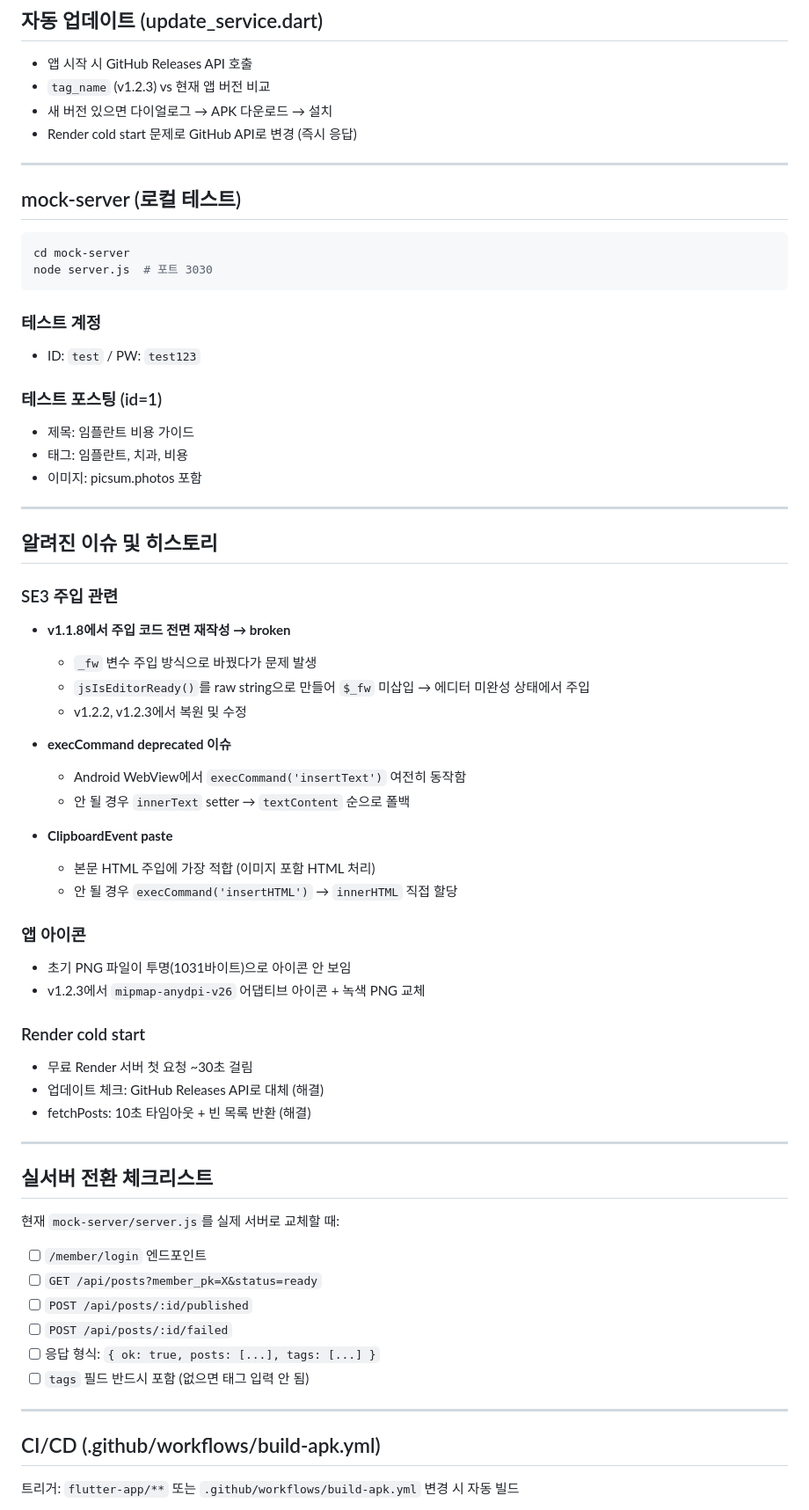
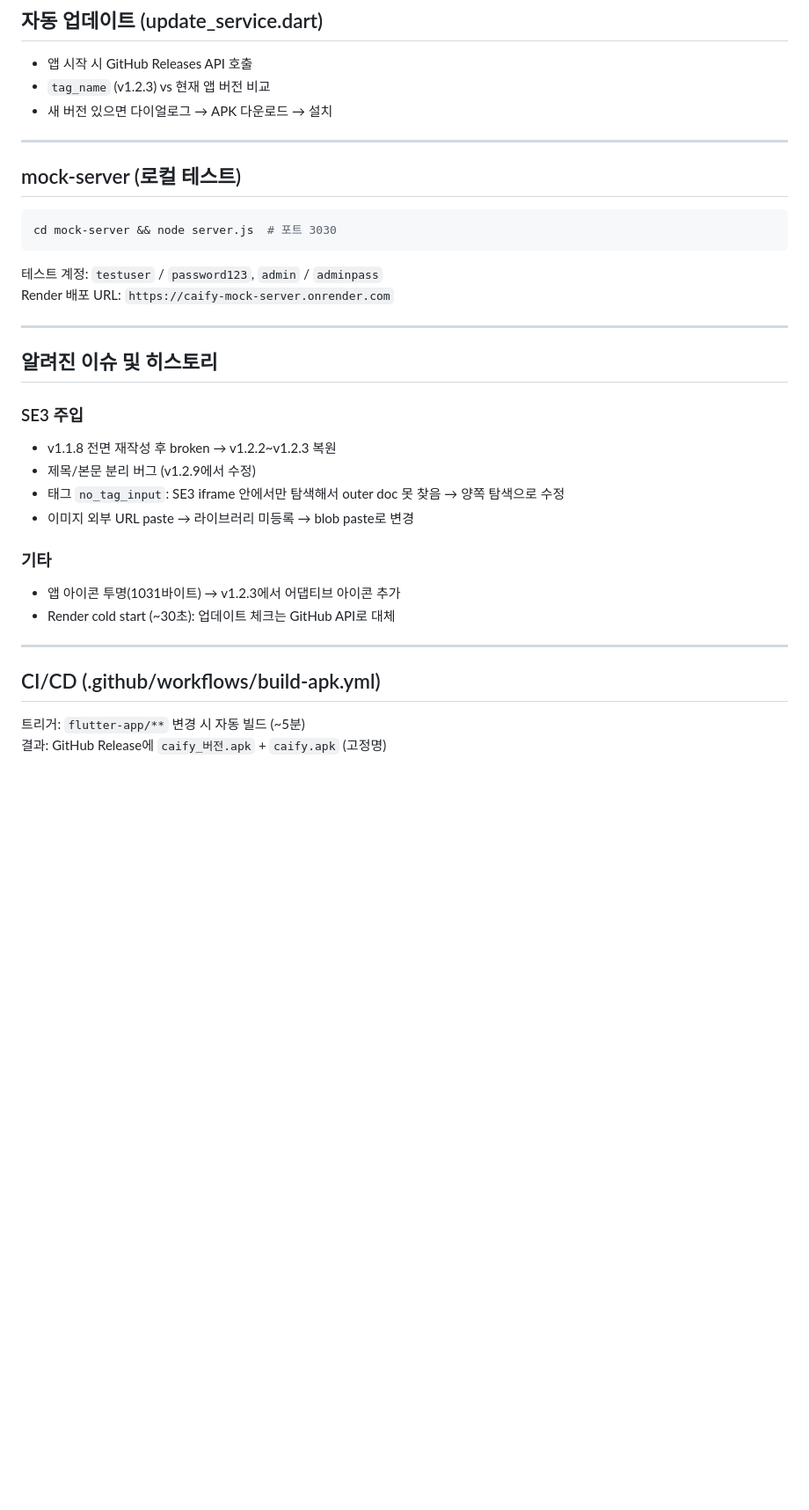
Before and after one commit to caifyhelp-cmyk/caify-product, a Markdown page: DEVELOPMENT_LOG.md, the part around one of its changes. Shown at 88% size. GitHub-like rendering; blank space fills up the shorter version.

````diff
--- a/DEVELOPMENT_LOG.md
+++ b/DEVELOPMENT_LOG.md
@@ -89,68 +159,36 @@ SE3 에디터 document를 찾는 공통 IIFE.
 - 앱 시작 시 GitHub Releases API 호출
 - `tag_name` (v1.2.3) vs 현재 앱 버전 비교
 - 새 버전 있으면 다이얼로그 → APK 다운로드 → 설치
-- Render cold start 문제로 GitHub API로 변경 (즉시 응답)
 
 ---
 
 ## mock-server (로컬 테스트)
 
 ```bash
-cd mock-server
-node server.js  # 포트 3030
+cd mock-server && node server.js  # 포트 3030
 ```
 
-### 테스트 계정
-- ID: `test` / PW: `test123`
-
-### 테스트 포스팅 (id=1)
-- 제목: 임플란트 비용 가이드
-- 태그: 임플란트, 치과, 비용
-- 이미지: picsum.photos 포함
+테스트 계정: `testuser` / `password123`, `admin` / `adminpass`
+Render 배포 URL: `https://caify-mock-server.onrender.com`
 
 ---
 
 ## 알려진 이슈 및 히스토리
 
-### SE3 주입 관련
-- **v1.1.8에서 주입 코드 전면 재작성 → broken**
-  - `_fw` 변수 주입 방식으로 바꿨다가 문제 발생
-  - `jsIsEditorReady()`를 raw string으로 만들어 `$_fw` 미삽입 → 에디터 미완성 상태에서 주입
-  - v1.2.2, v1.2.3에서 복원 및 수정
+### SE3 주입
+- v1.1.8 전면 재작성 후 broken → v1.2.2~v1.2.3 복원
+- 제목/본문 분리 버그 (v1.2.9에서 수정)
+- 태그 `no_tag_input`: SE3 iframe 안에서만 탐색해서 outer doc 못 찾음 → 양쪽 탐색으로 수정
+- 이미지 외부 URL paste → 라이브러리 미등록 → blob paste로 변경
 
-- **execCommand deprecated 이슈**
-  - Android WebView에서 `execCommand('insertText')` 여전히 동작함
-  - 안 될 경우 `innerText` setter → `textContent` 순으로 폴백
-
-- **ClipboardEvent paste**
-  - 본문 HTML 주입에 가장 적합 (이미지 포함 HTML 처리)
-  - 안 될 경우 `execCommand('insertHTML')` → `innerHTML` 직접 할당
-
-### 앱 아이콘
-- 초기 PNG 파일이 투명(1031바이트)으로 아이콘 안 보임
-- v1.2.3에서 `mipmap-anydpi-v26` 어댑티브 아이콘 + 녹색 PNG 교체
-
-### Render cold start
-- 무료 Render 서버 첫 요청 ~30초 걸림
-- 업데이트 체크: GitHub Releases API로 대체 (해결)
-- fetchPosts: 10초 타임아웃 + 빈 목록 반환 (해결)
-
----
-
-## 실서버 전환 체크리스트
-
-현재 `mock-server/server.js`를 실제 서버로 교체할 때:
-
-- [ ] `/member/login` 엔드포인트
-- [ ] `GET /api/posts?member_pk=X&status=ready`
-- [ ] `POST /api/posts/:id/published`
-- [ ] `POST /api/posts/:id/failed`
-- [ ] 응답 형식: `{ ok: true, posts: [...], tags: [...] }`
-- [ ] `tags` 필드 반드시 포함 (없으면 태그 입력 안 됨)
+### 기타
+- 앱 아이콘 투명(1031바이트) → v1.2.3에서 어댑티브 아이콘 추가
+- Render cold start (~30초): 업데이트 체크는 GitHub API로 대체
 
 ---
 
 ## CI/CD (.github/workflows/build-apk.yml)
 
-트리거: `flutter-app/**` 또는 `.github/workflows/build-apk.yml` 변경 시 자동 빌드
+트리거: `flutter-app/**` 변경 시 자동 빌드 (~5분)
+결과: GitHub Release에 `caify_버전.apk` + `caify.apk` (고정명)
 
````
Also changed, not shown: other parts of DEVELOPMENT_LOG.md (+125 -77 lines).
